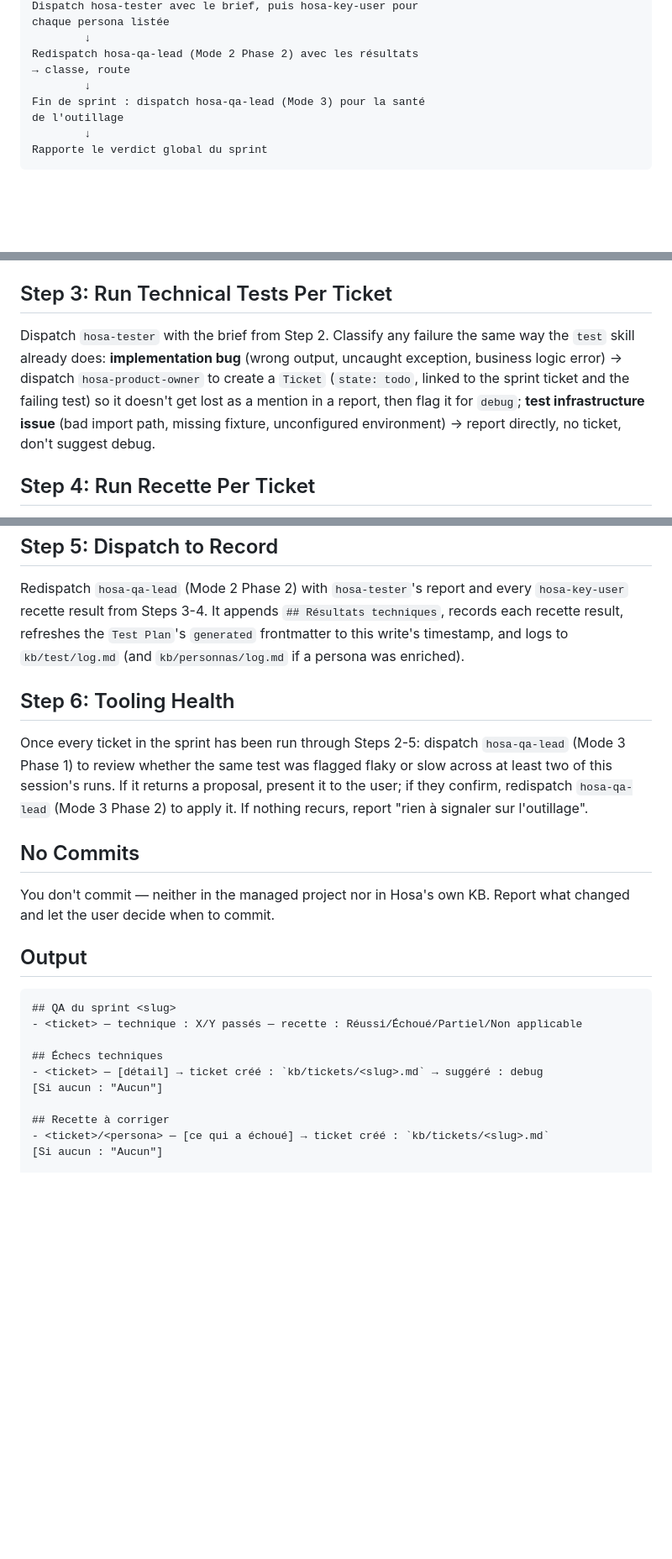
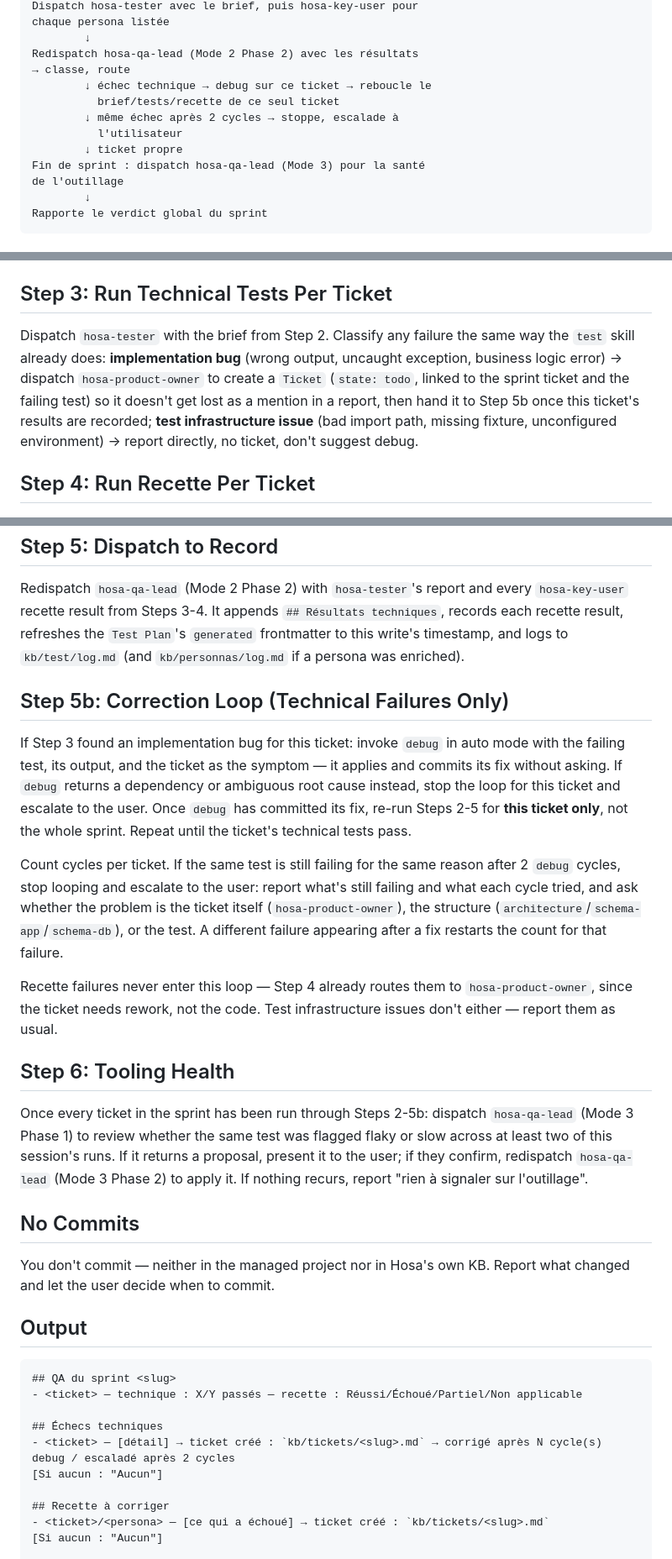
Before and after one commit to fcanneviere/hosa, a Markdown page: skills/qa/SKILL.md, 3 parts joined by grey strips. Shown at 84% size. Rendered like a GitHub page; blank space fills up the shorter version.

Commit message:
feat(qa): close the fix loop with auto debug and a 2-cycle cap
Technical failures now run debug in auto mode, then re-run QA for that
ticket only, escalating if the same failure survives 2 cycles. Recette
failures still route to the product owner.

Co-Authored-By: Claude Opus 5.5 <noreply@anthropic.com>

```diff
--- a/skills/qa/SKILL.md
+++ b/skills/qa/SKILL.md
@@ -25,7 +25,11 @@ chaque persona listée
         ↓
 Redispatch hosa-qa-lead (Mode 2 Phase 2) avec les résultats
 → classe, route
-        ↓
+        ↓ échec technique → debug sur ce ticket → reboucle le
+          brief/tests/recette de ce seul ticket
+        ↓ même échec après 2 cycles → stoppe, escalade à
+          l'utilisateur
+        ↓ ticket propre
 Fin de sprint : dispatch hosa-qa-lead (Mode 3) pour la santé
 de l'outillage
         ↓
@@ -50,7 +54,7 @@ For each ticket, dispatch `hosa-qa-lead` (Mode 2 Phase 1, `agents/qa-lead.md`).
 
 ## Step 3: Run Technical Tests Per Ticket
 
-Dispatch `hosa-tester` with the brief from Step 2. Classify any failure the same way the `test` skill already does: **implementation bug** (wrong output, uncaught exception, business logic error) → dispatch `hosa-product-owner` to create a `Ticket` (`state: todo`, linked to the sprint ticket and the failing test) so it doesn't get lost as a mention in a report, then flag it for `debug`; **test infrastructure issue** (bad import path, missing fixture, unconfigured environment) → report directly, no ticket, don't suggest debug.
+Dispatch `hosa-tester` with the brief from Step 2. Classify any failure the same way the `test` skill already does: **implementation bug** (wrong output, uncaught exception, business logic error) → dispatch `hosa-product-owner` to create a `Ticket` (`state: todo`, linked to the sprint ticket and the failing test) so it doesn't get lost as a mention in a report, then hand it to Step 5b once this ticket's results are recorded; **test infrastructure issue** (bad import path, missing fixture, unconfigured environment) → report directly, no ticket, don't suggest debug.
 
 ## Step 4: Run Recette Per Ticket
 
@@ -60,9 +64,17 @@ For each persona under `## Recette requise` from Step 2: dispatch `hosa-key-user
 
 Redispatch `hosa-qa-lead` (Mode 2 Phase 2) with `hosa-tester`'s report and every `hosa-key-user` recette result from Steps 3-4. It appends `## Résultats techniques`, records each recette result, refreshes the `Test Plan`'s `generated` frontmatter to this write's timestamp, and logs to `kb/test/log.md` (and `kb/personnas/log.md` if a persona was enriched).
 
+## Step 5b: Correction Loop (Technical Failures Only)
+
+If Step 3 found an implementation bug for this ticket: invoke `debug` in auto mode with the failing test, its output, and the ticket as the symptom — it applies and commits its fix without asking. If `debug` returns a dependency or ambiguous root cause instead, stop the loop for this ticket and escalate to the user. Once `debug` has committed its fix, re-run Steps 2-5 for **this ticket only**, not the whole sprint. Repeat until the ticket's technical tests pass.
+
+Count cycles per ticket. If the same test is still failing for the same reason after 2 `debug` cycles, stop looping and escalate to the user: report what's still failing and what each cycle tried, and ask whether the problem is the ticket itself (`hosa-product-owner`), the structure (`architecture`/`schema-app`/`schema-db`), or the test. A different failure appearing after a fix restarts the count for that failure.
+
+Recette failures never enter this loop — Step 4 already routes them to `hosa-product-owner`, since the ticket needs rework, not the code. Test infrastructure issues don't either — report them as usual.
+
 ## Step 6: Tooling Health
 
-Once every ticket in the sprint has been run through Steps 2-5: dispatch `hosa-qa-lead` (Mode 3 Phase 1) to review whether the same test was flagged flaky or slow across at least two of this session's runs. If it returns a proposal, present it to the user; if they confirm, redispatch `hosa-qa-lead` (Mode 3 Phase 2) to apply it. If nothing recurs, report "rien à signaler sur l'outillage".
+Once every ticket in the sprint has been run through Steps 2-5b: dispatch `hosa-qa-lead` (Mode 3 Phase 1) to review whether the same test was flagged flaky or slow across at least two of this session's runs. If it returns a proposal, present it to the user; if they confirm, redispatch `hosa-qa-lead` (Mode 3 Phase 2) to apply it. If nothing recurs, report "rien à signaler sur l'outillage".
 
 ## No Commits
 
@@ -75,7 +87,7 @@ You don't commit — neither in the managed project nor in Hosa's own KB. Report
 - <ticket> — technique : X/Y passés — recette : Réussi/Échoué/Partiel/Non applicable
 
 ## Échecs techniques
-- <ticket> — [détail] → ticket créé : `kb/tickets/<slug>.md` → suggéré : debug
+- <ticket> — [détail] → ticket créé : `kb/tickets/<slug>.md` → corrigé après N cycle(s) debug / escaladé après 2 cycles
 [Si aucun : "Aucun"]
 
 ## Recette à corriger
```
Also changed, not shown: skills/debug/SKILL.md (+3 -0 lines), 1 other file.
